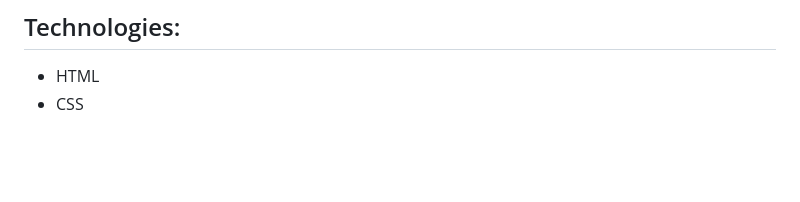
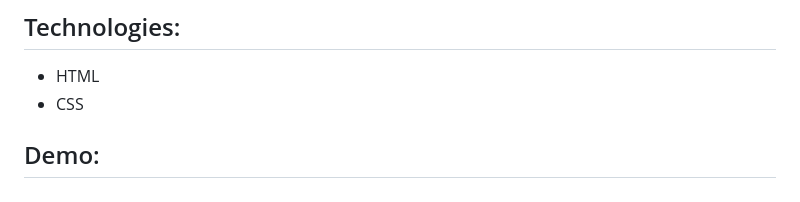
Before and after one commit to MeryemSenturk/Product-Card, a Markdown page: README.md, the part around the change. Drawn GitHub-style; blank space fills up the shorter version.

```diff
--- a/README.md
+++ b/README.md
@@ -6,3 +6,5 @@
 ## Technologies:
 - HTML
 - CSS
+
+## Demo:
```
Also changed, not shown: img/macbook.jpg (added), 2 other files.
